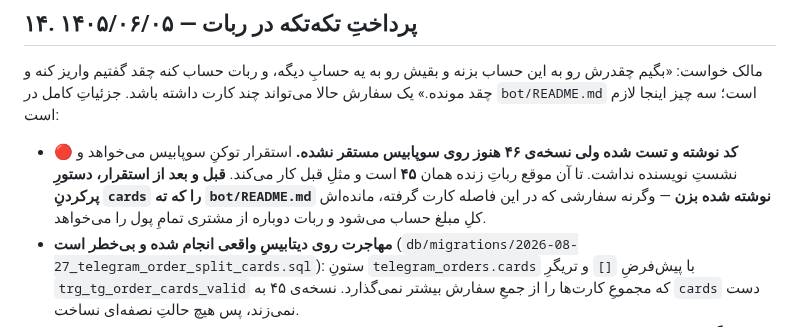
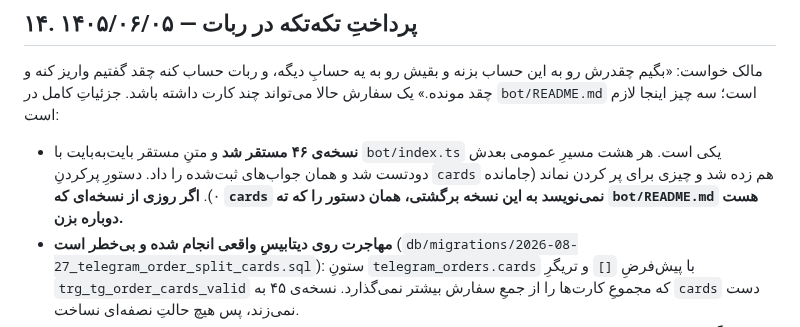
Before and after one commit to mhmdpwrpdram801-cpu/modlandqeshm, a Markdown page: README-FOR-CLAUDE-CODE.md, the part around the change. Rendered like a GitHub page.

```diff
--- a/README-FOR-CLAUDE-CODE.md
+++ b/README-FOR-CLAUDE-CODE.md
@@ -1046,12 +1046,11 @@ Secrets می‌خواند و اگر نبود از جدولِ قفل‌شده‌
 حساب کنه چقد گفتیم واریز کنه و چقد مونده.» یک سفارش حالا می‌تواند چند کارت داشته
 باشد. جزئیاتِ کامل در `bot/README.md` است؛ سه چیز اینجا لازم است:
 
-- 🔴 **کد نوشته و تست شده ولی نسخه‌ی ۴۶ هنوز روی سوپابیس مستقر نشده.** استقرار
-  توکنِ سوپابیس می‌خواهد و نشستِ نویسنده نداشت. تا آن موقع رباتِ زنده همان
-  **۴۵** است و مثلِ قبل کار می‌کند. **قبل و بعد از استقرار، دستورِ پرکردنِ
-  `cards` را که ته `bot/README.md` نوشته شده بزن** — وگرنه سفارشی که در این
-  فاصله کارت گرفته، مانده‌اش کلِ مبلغ حساب می‌شود و ربات دوباره از مشتری تمامِ
-  پول را می‌خواهد.
+- **نسخه‌ی ۴۶ مستقر شد** و متنِ مستقر بایت‌به‌بایت با `bot/index.ts` یکی است.
+  هر هشت مسیرِ عمومی بعدش دودتست شد و همان جواب‌های ثبت‌شده را داد. دستورِ
+  پرکردنِ `cards` هم زده شد و چیزی برای پر کردن نماند (جامانده ۰). **اگر روزی
+  از نسخه‌ای که `cards` نمی‌نویسد به این نسخه برگشتی، همان دستور را که ته
+  `bot/README.md` هست دوباره بزن.**
 - **مهاجرت روی دیتابیسِ واقعی انجام شده و بی‌خطر است**
   (`db/migrations/2026-08-27_telegram_order_split_cards.sql`): ستونِ
   `telegram_orders.cards` با پیش‌فرضِ `[]` و تریگرِ `trg_tg_order_cards_valid` که
```
Also changed, not shown: bot/README.md (+13 -13 lines).
